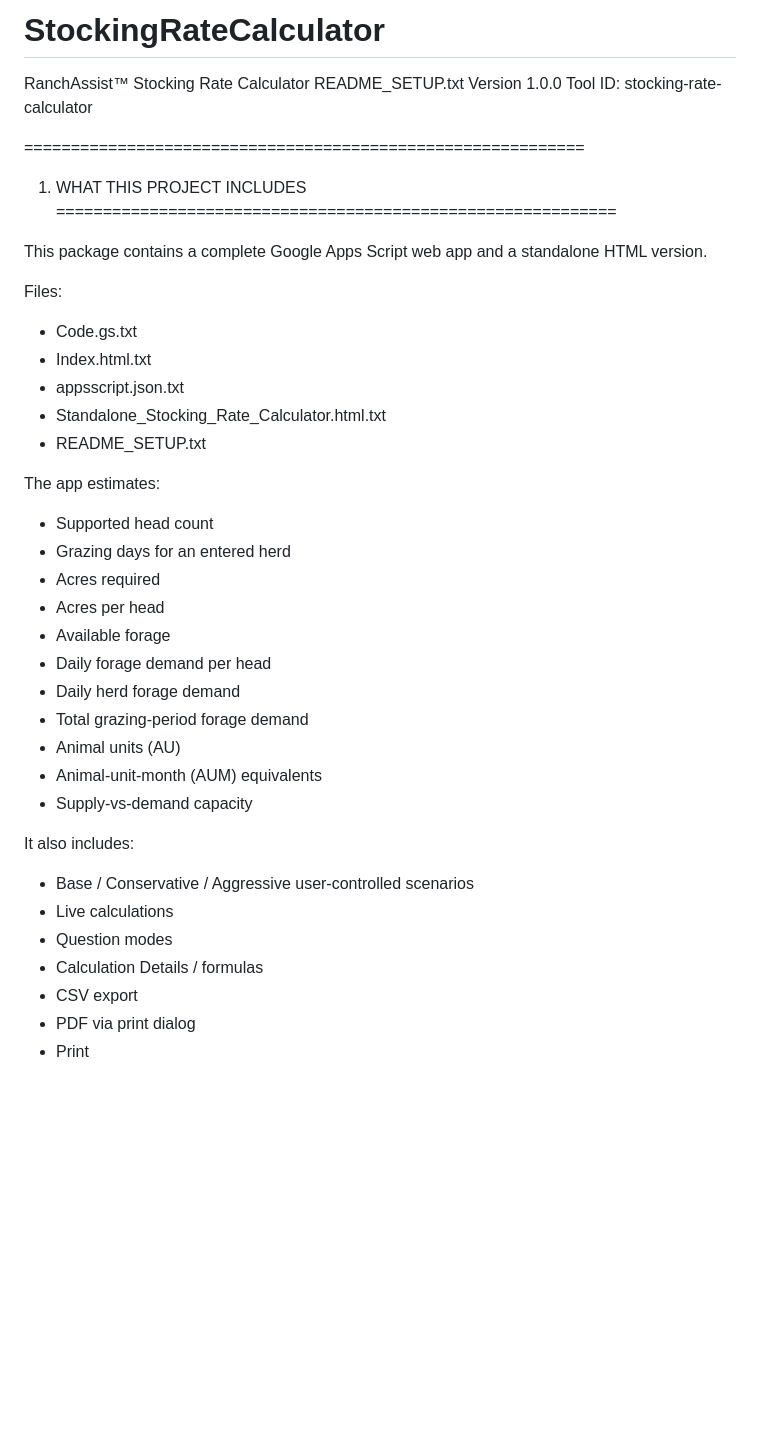
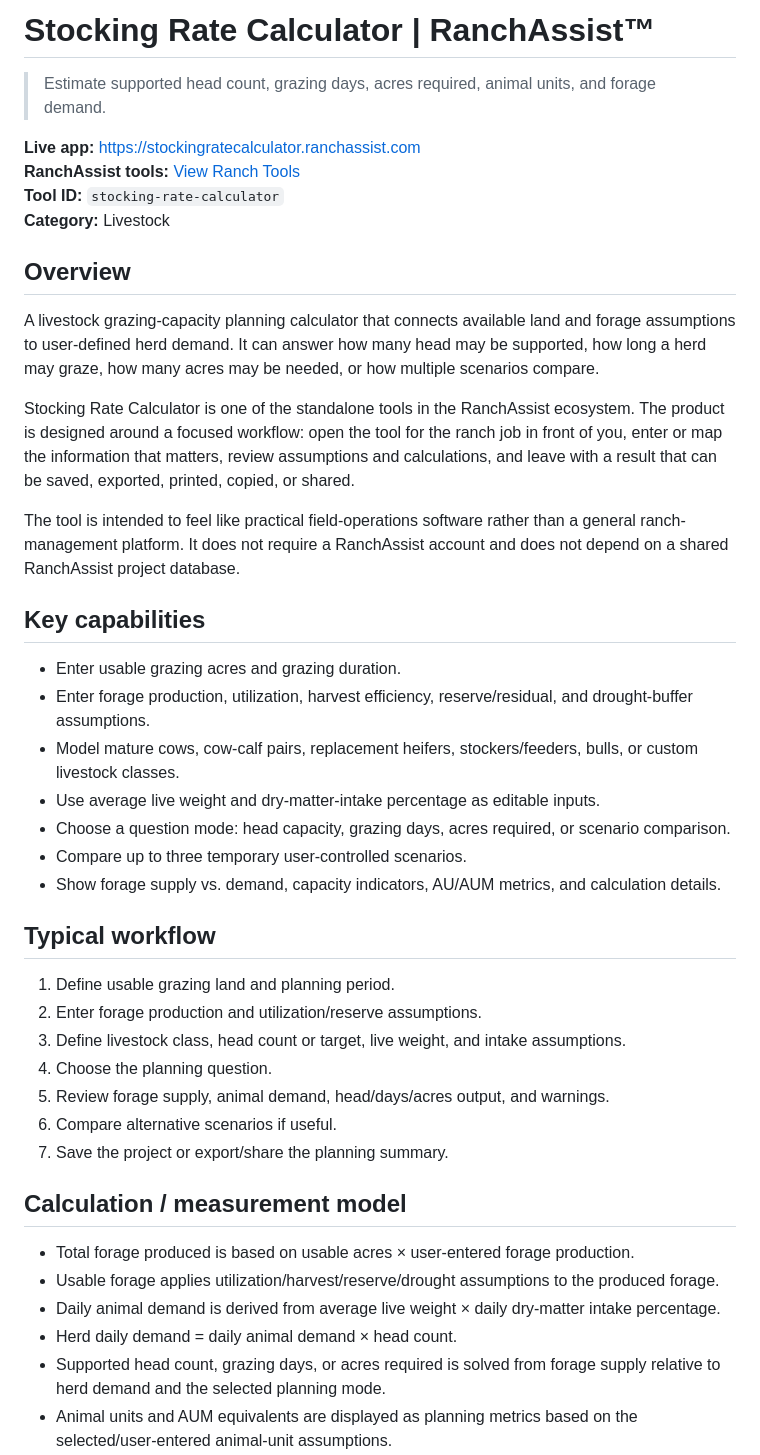
Before and after one commit to ByMarkAllan/StockingRateCalculator, a Markdown page: README.md, the part around one of its changes. Drawn GitHub-style; blank space fills up the shorter version.

```diff
--- a/README.md
+++ b/README.md
@@ -1,41 +1,46 @@
-# StockingRateCalculator
+# Stocking Rate Calculator | RanchAssist™
 
-RanchAssist™ Stocking Rate Calculator
-README_SETUP.txt
-Version 1.0.0
-Tool ID: stocking-rate-calculator
+> Estimate supported head count, grazing days, acres required, animal units, and forage demand.
 
-============================================================
-1. WHAT THIS PROJECT INCLUDES
-============================================================
+**Live app:** [https://stockingratecalculator.ranchassist.com](https://stockingratecalculator.ranchassist.com)
+**RanchAssist tools:** [View Ranch Tools](https://ranchassist.com/tools)
+**Tool ID:** `stocking-rate-calculator`
+**Category:** Livestock
 
-This package contains a complete Google Apps Script web app and a standalone HTML version.
+## Overview
 
-Files:
-- Code.gs.txt
-- Index.html.txt
-- appsscript.json.txt
-- Standalone_Stocking_Rate_Calculator.html.txt
-- README_SETUP.txt
+A livestock grazing-capacity planning calculator that connects available land and forage assumptions to user-defined herd demand. It can answer how many head may be supported, how long a herd may graze, how many acres may be needed, or how multiple scenarios compare.
 
-The app estimates:
-- Supported head count
-- Grazing days for an entered herd
-- Acres required
-- Acres per head
-- Available forage
-- Daily forage demand per head
-- Daily herd forage demand
-- Total grazing-period forage demand
-- Animal units (AU)
-- Animal-unit-month (AUM) equivalents
-- Supply-vs-demand capacity
+Stocking Rate Calculator is one of the standalone tools in the RanchAssist ecosystem. The product is designed around a focused workflow: open the tool for the ranch job in front of you, enter or map the information that matters, review assumptions and calculations, and leave with a result that can be saved, exported, printed, copied, or shared.
 
-It also includes:
-- Base / Conservative / Aggressive user-controlled scenarios
-- Live calculations
-- Question modes
-- Calculation Details / formulas
-- CSV export
-- PDF via print dialog
-- Print
+The tool is intended to feel like practical field-operations software rather than a general ranch-management platform. It does not require a RanchAssist account and does not depend on a shared RanchAssist project database.
+
+## Key capabilities
+
+- Enter usable grazing acres and grazing duration.
+- Enter forage production, utilization, harvest efficiency, reserve/residual, and drought-buffer assumptions.
+- Model mature cows, cow-calf pairs, replacement heifers, stockers/feeders, bulls, or custom livestock classes.
+- Use average live weight and dry-matter-intake percentage as editable inputs.
+- Choose a question mode: head capacity, grazing days, acres required, or scenario comparison.
+- Compare up to three temporary user-controlled scenarios.
+- Show forage supply vs. demand, capacity indicators, AU/AUM metrics, and calculation details.
+
+## Typical workflow
+
+1. Define usable grazing land and planning period.
+2. Enter forage production and utilization/reserve assumptions.
+3. Define livestock class, head count or target, live weight, and intake assumptions.
+4. Choose the planning question.
+5. Review forage supply, animal demand, head/days/acres output, and warnings.
+6. Compare alternative scenarios if useful.
+7. Save the project or export/share the planning summary.
+
+## Calculation / measurement model
+
+- Total forage produced is based on usable acres × user-entered forage production.
+- Usable forage applies utilization/harvest/reserve/drought assumptions to the produced forage.
+- Daily animal demand is derived from average live weight × daily dry-matter intake percentage.
+- Herd daily demand = daily animal demand × head count.
+- Supported head count, grazing days, or acres required is solved from forage supply relative to herd demand and the selected planning mode.
+- Animal units and AUM equivalents are displayed as planning metrics based on the selected/user-entered animal-unit assumptions.
+
```
Also changed, not shown: other parts of README.md (+151 -389 lines).
